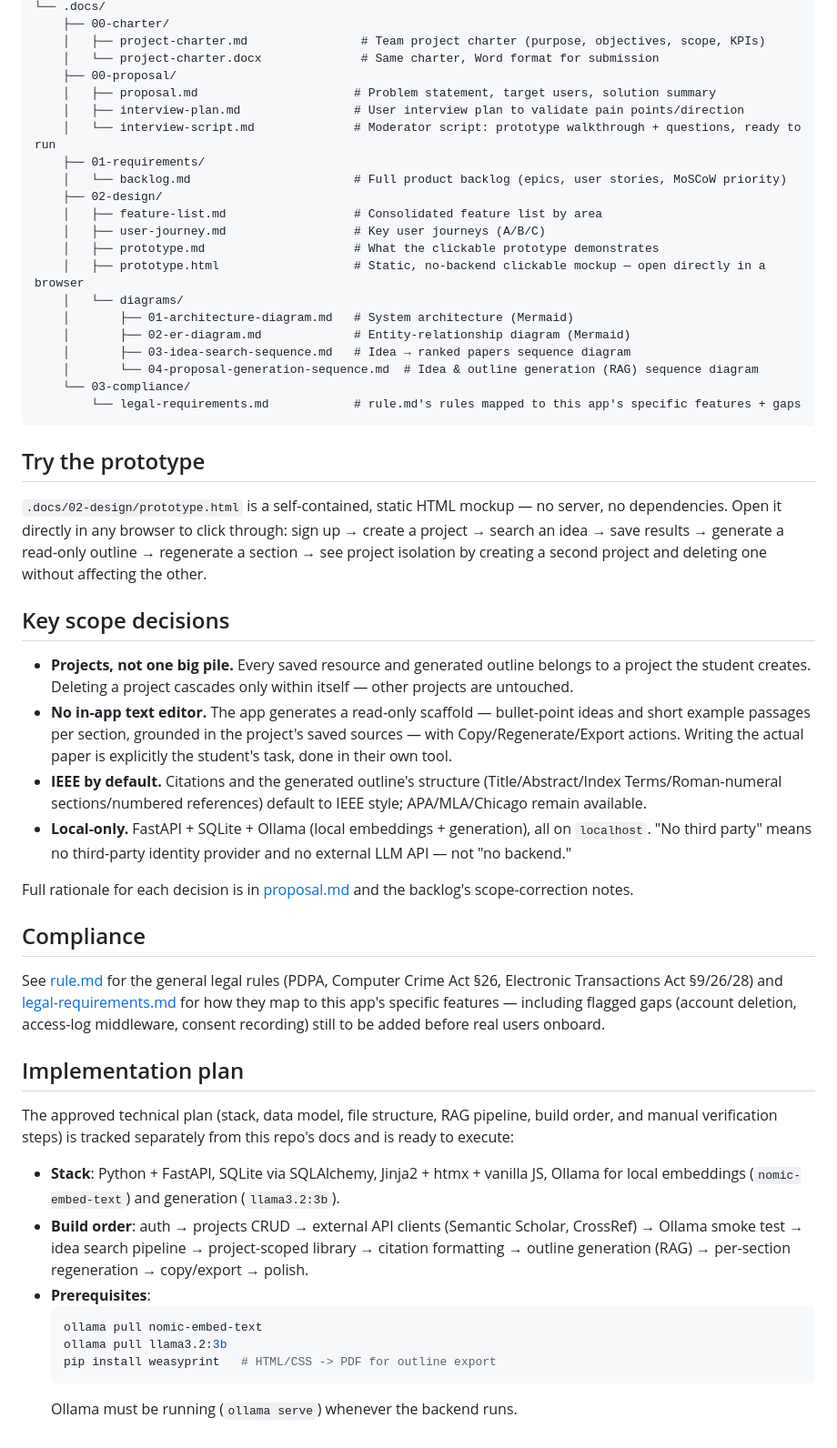
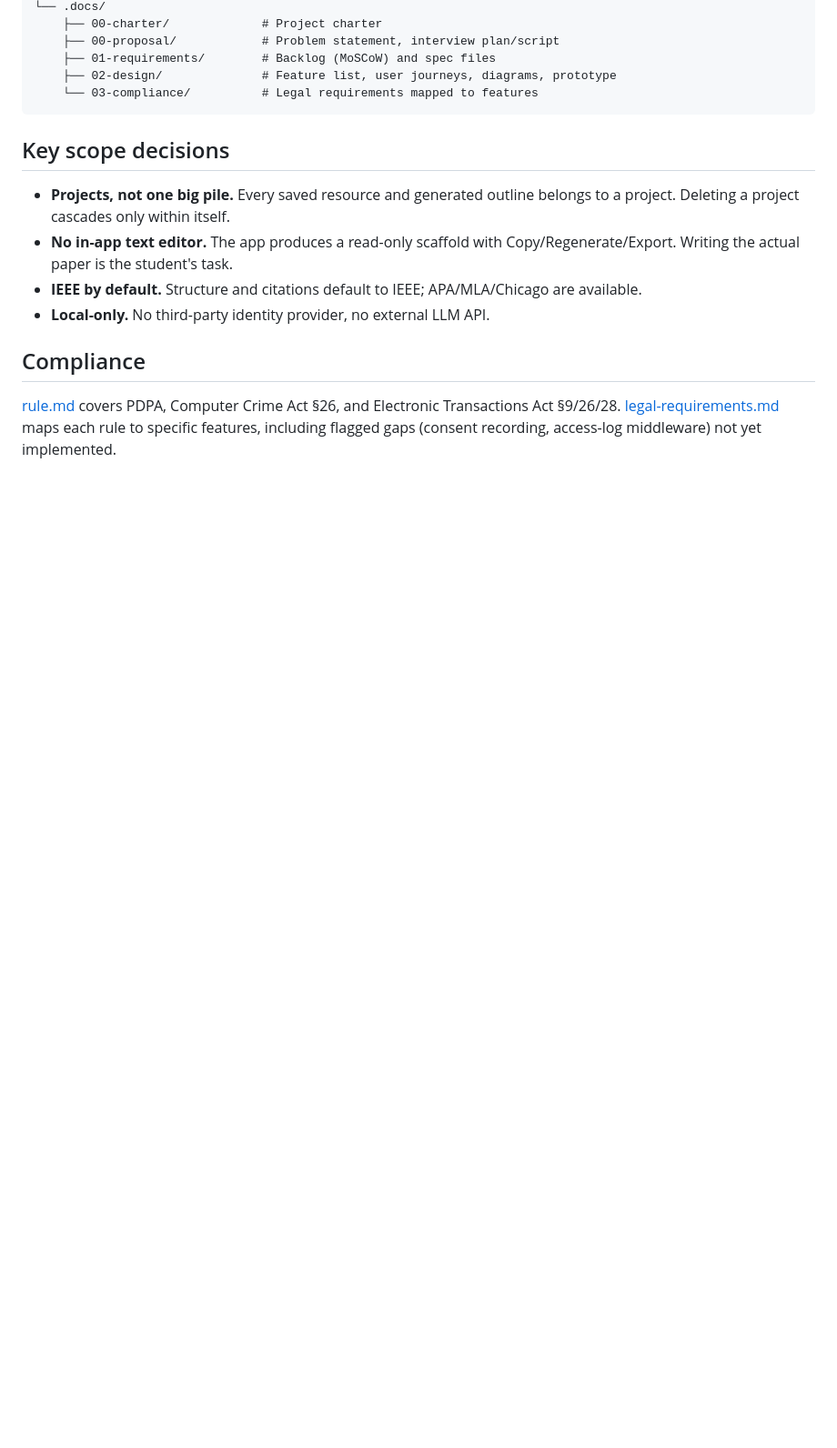
Before and after one commit to NayLinHt3t/ScholarForge, a Markdown page: README.md, the part around one of its changes. Shown at 91% size. GitHub-like rendering; blank space fills up the shorter version.

````diff
--- a/README.md
+++ b/README.md
@@ -16,54 +69,18 @@ No third-party login, no external LLM API, no cloud hosting. Everything runs on
 └── .docs/
-    ├── 00-charter/
-    │   ├── project-charter.md                # Team project charter (purpose, objectives, scope, KPIs)
-    │   └── project-charter.docx              # Same charter, Word format for submission
-    ├── 00-proposal/
-    │   ├── proposal.md                      # Problem statement, target users, solution summary
-    │   ├── interview-plan.md                # User interview plan to validate pain points/direction
-    │   └── interview-script.md              # Moderator script: prototype walkthrough + questions, ready to run
-    ├── 01-requirements/
-    │   └── backlog.md                       # Full product backlog (epics, user stories, MoSCoW priority)
-    ├── 02-design/
-    │   ├── feature-list.md                  # Consolidated feature list by area
-    │   ├── user-journey.md                  # Key user journeys (A/B/C)
-    │   ├── prototype.md                     # What the clickable prototype demonstrates
-    │   ├── prototype.html                   # Static, no-backend clickable mockup — open directly in a browser
-    │   └── diagrams/
-    │       ├── 01-architecture-diagram.md   # System architecture (Mermaid)
-    │       ├── 02-er-diagram.md             # Entity-relationship diagram (Mermaid)
-    │       ├── 03-idea-search-sequence.md   # Idea → ranked papers sequence diagram
-    │       └── 04-proposal-generation-sequence.md  # Idea & outline generation (RAG) sequence diagram
-    └── 03-compliance/
-        └── legal-requirements.md            # rule.md's rules mapped to this app's specific features + gaps
+    ├── 00-charter/             # Project charter
+    ├── 00-proposal/            # Problem statement, interview plan/script
+    ├── 01-requirements/        # Backlog (MoSCoW) and spec files
+    ├── 02-design/              # Feature list, user journeys, diagrams, prototype
+    └── 03-compliance/          # Legal requirements mapped to features
 ```
-
-## Try the prototype
-
-`.docs/02-design/prototype.html` is a self-contained, static HTML mockup — no server, no dependencies. Open it directly in any browser to click through: sign up → create a project → search an idea → save results → generate a read-only outline → regenerate a section → see project isolation by creating a second project and deleting one without affecting the other.
 
 ## Key scope decisions
 
-- **Projects, not one big pile.** Every saved resource and generated outline belongs to a project the student creates. Deleting a project cascades only within itself — other projects are untouched.
-- **No in-app text editor.** The app generates a read-only scaffold — bullet-point ideas and short example passages per section, grounded in the project's saved sources — with Copy/Regenerate/Export actions. Writing the actual paper is explicitly the student's task, done in their own tool.
-- **IEEE by default.** Citations and the generated outline's structure (Title/Abstract/Index Terms/Roman-numeral sections/numbered references) default to IEEE style; APA/MLA/Chicago remain available.
-- **Local-only.** FastAPI + SQLite + Ollama (local embeddings + generation), all on `localhost`. "No third party" means no third-party identity provider and no external LLM API — not "no backend."
-
-Full rationale for each decision is in [proposal.md](.docs/00-proposal/proposal.md) and the backlog's scope-correction notes.
+- **Projects, not one big pile.** Every saved resource and generated outline belongs to a project. Deleting a project cascades only within itself.
+- **No in-app text editor.** The app produces a read-only scaffold with Copy/Regenerate/Export. Writing the actual paper is the student's task.
+- **IEEE by default.** Structure and citations default to IEEE; APA/MLA/Chicago are available.
+- **Local-only.** No third-party identity provider, no external LLM API.
 
 ## Compliance
 
-See [rule.md](rule.md) for the general legal rules (PDPA, Computer Crime Act §26, Electronic Transactions Act §9/26/28) and [legal-requirements.md](.docs/03-compliance/legal-requirements.md) for how they map to this app's specific features — including flagged gaps (account deletion, access-log middleware, consent recording) still to be added before real users onboard.
-
-## Implementation plan
-
-The approved technical plan (stack, data model, file structure, RAG pipeline, build order, and manual verification steps) is tracked separately from this repo's docs and is ready to execute:
-
-- **Stack**: Python + FastAPI, SQLite via SQLAlchemy, Jinja2 + htmx + vanilla JS, Ollama for local embeddings (`nomic-embed-text`) and generation (`llama3.2:3b`).
-- **Build order**: auth → projects CRUD → external API clients (Semantic Scholar, CrossRef) → Ollama smoke test → idea search pipeline → project-scoped library → citation formatting → outline generation (RAG) → per-section regeneration → copy/export → polish.
-- **Prerequisites**:
-  ```bash
-  ollama pull nomic-embed-text
-  ollama pull llama3.2:3b
-  pip install weasyprint   # HTML/CSS -> PDF for outline export
-  ```
-  Ollama must be running (`ollama serve`) whenever the backend runs.
+[rule.md](rule.md) covers PDPA, Computer Crime Act §26, and Electronic Transactions Act §9/26/28. [legal-requirements.md](.docs/03-compliance/legal-requirements.md) maps each rule to specific features, including flagged gaps (consent recording, access-log middleware) not yet implemented.
````
Also changed, not shown: other parts of README.md (+58 -5 lines).
